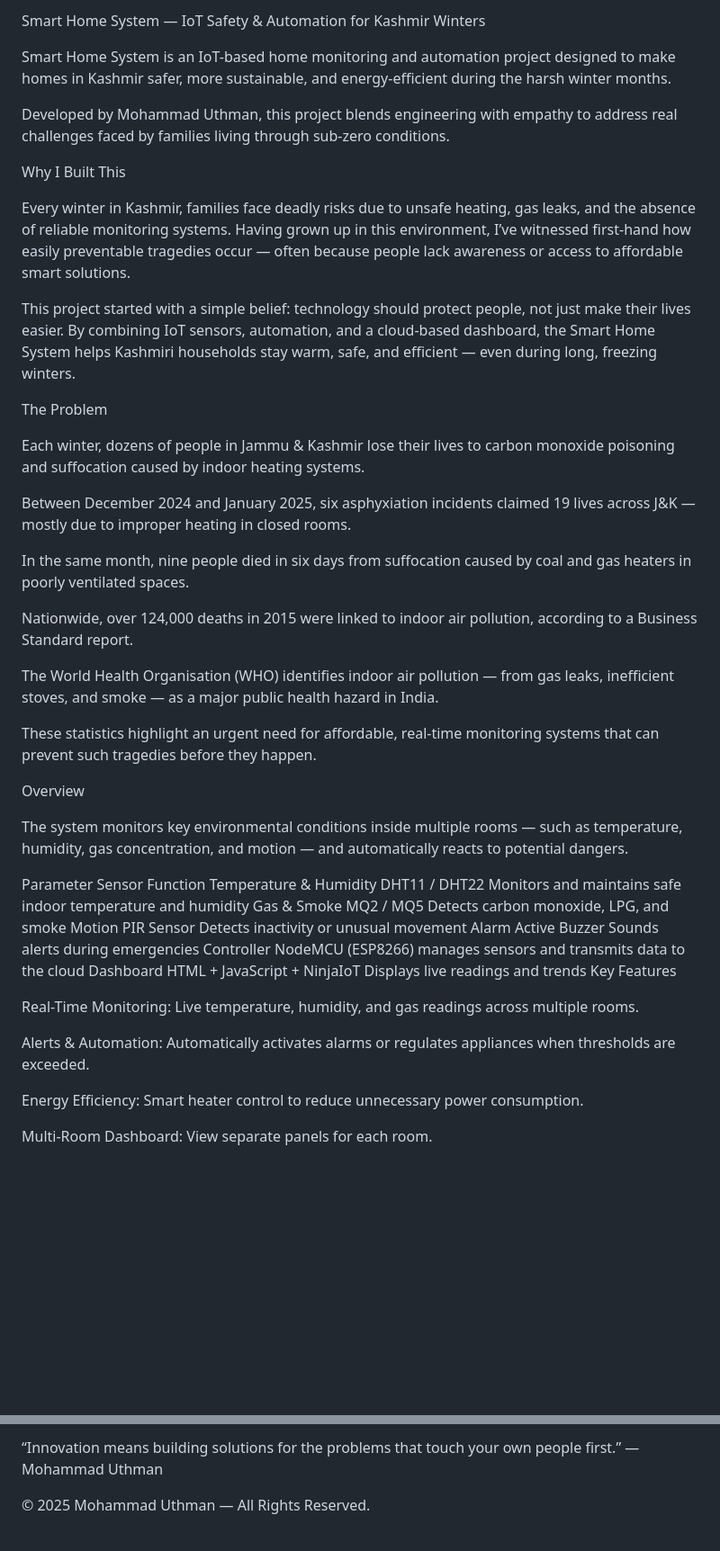
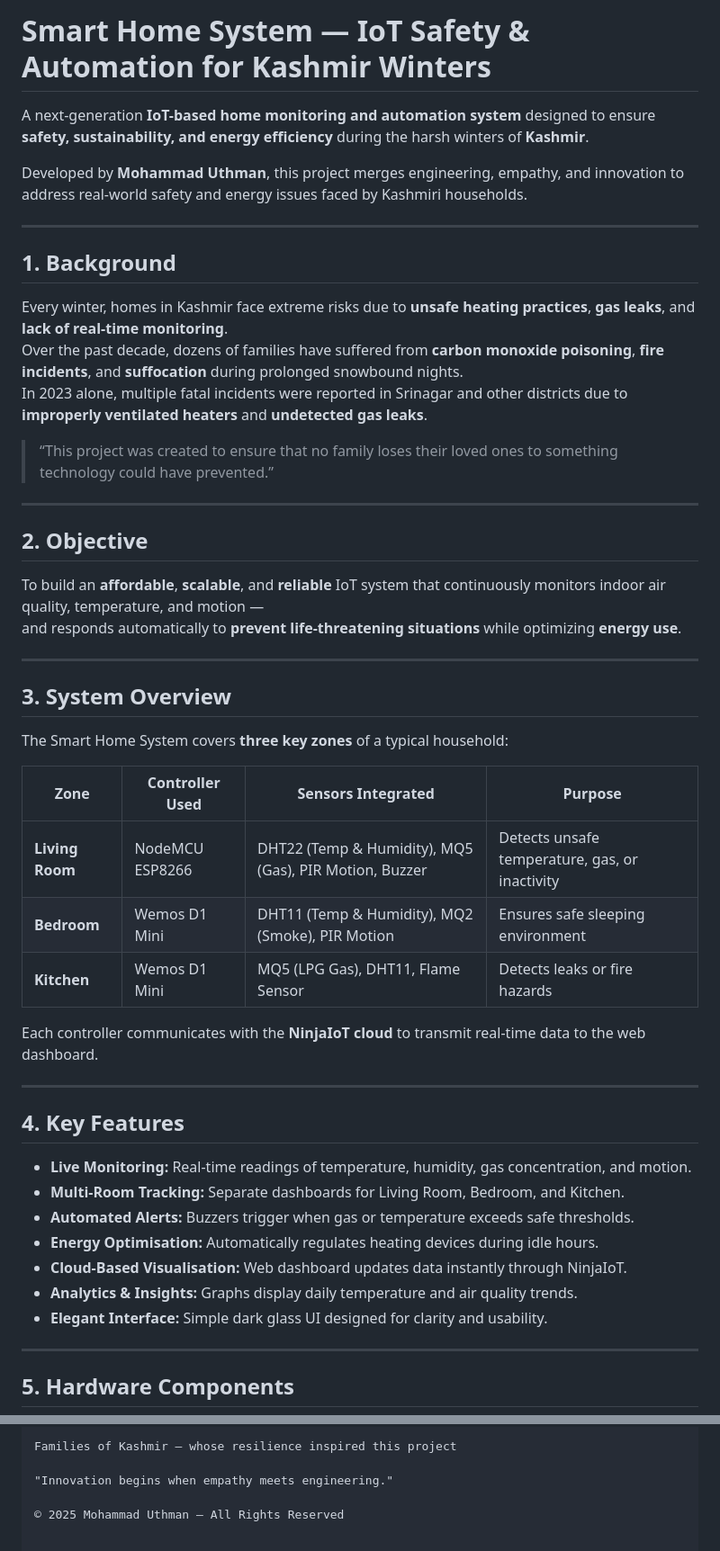
Before and after one commit to UthmansALGOS/Smart-Home-System, a Markdown page: README.md, 2 parts joined by grey strips. Shown at 90% size. Drawn GitHub-style; blank space fills up the shorter version.

```diff
--- a/README.md
+++ b/README.md
@@ -1,48 +1,53 @@
-Smart Home System — IoT Safety & Automation for Kashmir Winters
+# Smart Home System — IoT Safety & Automation for Kashmir Winters
 
-Smart Home System is an IoT-based home monitoring and automation project designed to make homes in Kashmir safer, more sustainable, and energy-efficient during the harsh winter months.
+A next-generation **IoT-based home monitoring and automation system** designed to ensure **safety, sustainability, and energy efficiency** during the harsh winters of **Kashmir**.
 
-Developed by Mohammad Uthman, this project blends engineering with empathy to address real challenges faced by families living through sub-zero conditions.
+Developed by **Mohammad Uthman**, this project merges engineering, empathy, and innovation to address real-world safety and energy issues faced by Kashmiri households.
 
-Why I Built This
+---
 
-Every winter in Kashmir, families face deadly risks due to unsafe heating, gas leaks, and the absence of reliable monitoring systems. Having grown up in this environment, I’ve witnessed first-hand how easily preventable tragedies occur — often because people lack awareness or access to affordable smart solutions.
+## 1. Background
 
-This project started with a simple belief: technology should protect people, not just make their lives easier.
-By combining IoT sensors, automation, and a cloud-based dashboard, the Smart Home System helps Kashmiri households stay warm, safe, and efficient — even during long, freezing winters.
+Every winter, homes in Kashmir face extreme risks due to **unsafe heating practices**, **gas leaks**, and **lack of real-time monitoring**.
+Over the past decade, dozens of families have suffered from **carbon monoxide poisoning**, **fire incidents**, and **suffocation** during prolonged snowbound nights.
+In 2023 alone, multiple fatal incidents were reported in Srinagar and other districts due to **improperly ventilated heaters** and **undetected gas leaks**.
 
-The Problem
+> “This project was created to ensure that no family loses their loved ones to something technology could have prevented.”
 
-Each winter, dozens of people in Jammu & Kashmir lose their lives to carbon monoxide poisoning and suffocation caused by indoor heating systems.
+---
 
-Between December 2024 and January 2025, six asphyxiation incidents claimed 19 lives across J&K — mostly due to improper heating in closed rooms.
+## 2. Objective
 
-In the same month, nine people died in six days from suffocation caused by coal and gas heaters in poorly ventilated spaces.
+To build an **affordable**, **scalable**, and **reliable** IoT system that continuously monitors indoor air quality, temperature, and motion —
+and responds automatically to **prevent life-threatening situations** while optimizing **energy use**.
 
-Nationwide, over 124,000 deaths in 2015 were linked to indoor air pollution, according to a Business Standard report.
+---
 
-The World Health Organisation (WHO) identifies indoor air pollution — from gas leaks, inefficient stoves, and smoke — as a major public health hazard in India.
+## 3. System Overview
 
-These statistics highlight an urgent need for affordable, real-time monitoring systems that can prevent such tragedies before they happen.
+The Smart Home System covers **three key zones** of a typical household:
 
-Overview
+| Zone | Controller Used | Sensors Integrated | Purpose |
+|------|------------------|--------------------|----------|
+| **Living Room** | NodeMCU ESP8266 | DHT22 (Temp & Humidity), MQ5 (Gas), PIR Motion, Buzzer | Detects unsafe temperature, gas, or inactivity |
+| **Bedroom** | Wemos D1 Mini | DHT11 (Temp & Humidity), MQ2 (Smoke), PIR Motion | Ensures safe sleeping environment |
+| **Kitchen** | Wemos D1 Mini | MQ5 (LPG Gas), DHT11, Flame Sensor | Detects leaks or fire hazards |
 
-The system monitors key environmental conditions inside multiple rooms — such as temperature, humidity, gas concentration, and motion — and automatically reacts to potential dangers.
+Each controller communicates with the **NinjaIoT cloud** to transmit real-time data to the web dashboard.
 
-Parameter	Sensor	Function
-Temperature & Humidity	DHT11 / DHT22	Monitors and maintains safe indoor temperature and humidity
-Gas & Smoke	MQ2 / MQ5	Detects carbon monoxide, LPG, and smoke
-Motion	PIR Sensor	Detects inactivity or unusual movement
-Alarm	Active Buzzer	Sounds alerts during emergencies
-Controller	NodeMCU (ESP8266)	manages sensors and transmits data to the cloud
-Dashboard	HTML + JavaScript + NinjaIoT	Displays live readings and trends
-Key Features
+---
 
-Real-Time Monitoring: Live temperature, humidity, and gas readings across multiple rooms.
+## 4. Key Features
 
-Alerts & Automation: Automatically activates alarms or regulates appliances when thresholds are exceeded.
+- **Live Monitoring:** Real-time readings of temperature, humidity, gas concentration, and motion.
+- **Multi-Room Tracking:** Separate dashboards for Living Room, Bedroom, and Kitchen.
+- **Automated Alerts:** Buzzers trigger when gas or temperature exceeds safe thresholds.
+- **Energy Optimisation:** Automatically regulates heating devices during idle hours.
+- **Cloud-Based Visualisation:** Web dashboard updates data instantly through NinjaIoT.
+- **Analytics & Insights:** Graphs display daily temperature and air quality trends.
+- **Elegant Interface:** Simple dark glass UI designed for clarity and usability.
 
-Energy Efficiency: Smart heater control to reduce unnecessary power consumption.
+---
 
-Multi-Room Dashboard: View separate panels for each room.
+## 5. Hardware Components
 
@@ -149,5 +138,6 @@ Inspired by the resilience of Kashmiri families who face extreme winters with co
 
-“Innovation means building solutions for the problems that touch your own people first.”
-— Mohammad Uthman
+Families of Kashmir – whose resilience inspired this project
 
-© 2025 Mohammad Uthman — All Rights Reserved.
+"Innovation begins when empathy meets engineering."
+
+© 2025 Mohammad Uthman — All Rights Reserved
```
Also changed, not shown: other parts of README.md (+69 -85 lines).
